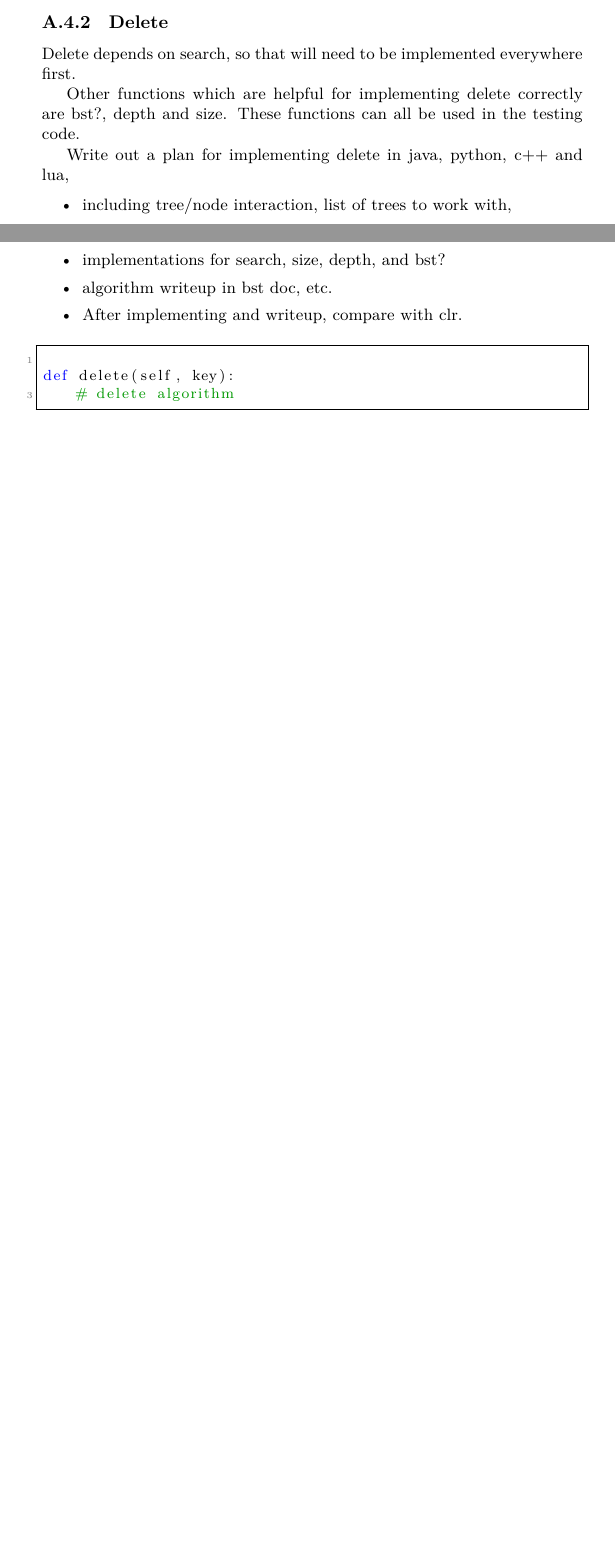
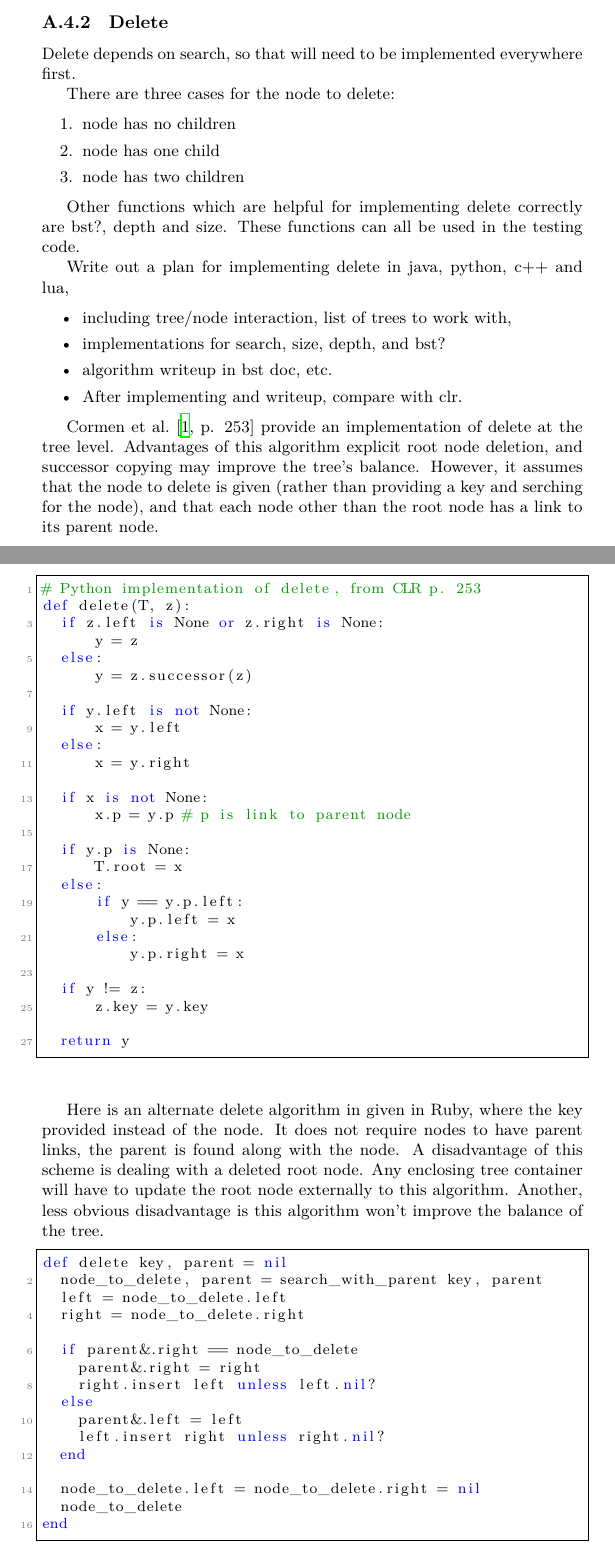
Before and after one commit to thenormalsquid/bstree, a LaTeX document (doc/bst.tex): two parts of pages 7 and 8 of 10 before the commit and two parts of pages 8 and 9 of 12 after it, joined at a grey line, cut so that both start at the same text, the shorter picture padded with empty space. Compiled offline with XeLaTeX.

Commit message:
python - start work on delete

```diff
--- a/doc/bst.tex
+++ b/doc/bst.tex
@@ -432,6 +475,14 @@ Test cases:
 
 Delete depends on search, so that will need to be implemented everywhere first.
 
+There are three cases for the node to delete:
+
+\begin{enumerate}
+\item node has no children
+\item node has one child
+\item node has two children
+\end{enumerate}
+
 Other functions which are helpful for implementing delete correctly
 are bst?, depth and size. These functions can all be used in the testing
 code.
@@ -445,12 +496,76 @@ Write out a plan for implementing delete in java, python, c++ and lua,
   \item After implementing and writeup, compare with clr.
 \end{itemize}
 
+Cormen et al.~\cite[p. 253]{cormen:th:1990} provide an implementation of
+delete at the tree level. Advantages of this algorithm explicit root node
+deletion, and successor copying may improve the tree's balance.
+However, it assumes that the node to delete is
+given (rather than providing a key and serching for the node), and that
+each node other than the root node has a link to its parent node.
+
 \lstset{language={Python}}
 \begin{lstlisting}[frame=single]
+# Python implementation of delete, from CLR p. 253
+def delete(T, z):
+  if z.left is None or z.right is None:
+      y = z
+  else:
+      y = z.successor(z)
 
-def delete(self, key):
-    # delete algorithm
+  if y.left is not None:
+      x = y.left
+  else:
+      x = y.right
+
+  if x is not None:
+      x.p = y.p # p is link to parent node
+
+  if y.p is None:
+      T.root = x
+  else:
+      if y == y.p.left:
+          y.p.left = x
+      else:
+          y.p.right = x
+
+  if y != z:
+      z.key = y.key
+
+  return y
+
 \end{lstlisting}
+
+
+Here is an alternate delete algorithm in given in Ruby,
+where the key provided instead of the node.
+It does not require nodes to have parent links, the
+parent is found along with the node. A disadvantage of
+this scheme is dealing with a deleted root node. Any
+enclosing tree container will have to update the
+root node externally to this algorithm. Another, less
+obvious disadvantage is this algorithm won't improve
+the balance of the tree.
+
+\lstset{language={Ruby}}
+\begin{lstlisting}[frame=single]
+def delete key, parent = nil
+  node_to_delete, parent = search_with_parent key, parent
+  left = node_to_delete.left
+  right = node_to_delete.right
+
+  if parent&.right == node_to_delete
+    parent&.right = right
+    right.insert left unless left.nil?
+  else
+    parent&.left = left
+    left.insert right unless right.nil?
+  end
+
+  node_to_delete.left = node_to_delete.right = nil
+  node_to_delete
+end
+\end{lstlisting}
+
 
 
 Test cases:
```
Also changed, not shown: readme.md, doc/bst.tex (49 more changed lines), 3 other files.
